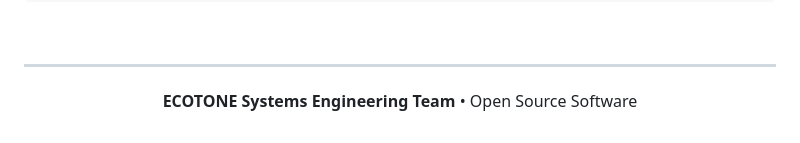
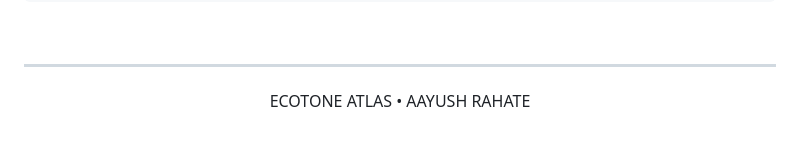
Before and after one commit to AayushRahate07/ECOTONE, a Markdown page: README.md, the part around the change. Drawn GitHub-style.

```diff
--- a/README.md
+++ b/README.md
@@ -383,6 +383,6 @@ ecotone/
 
 <div align="center">
 
-**ECOTONE Systems Engineering Team** • Open Source Software
+ECOTONE ATLAS • AAYUSH RAHATE
 
 </div>
```
